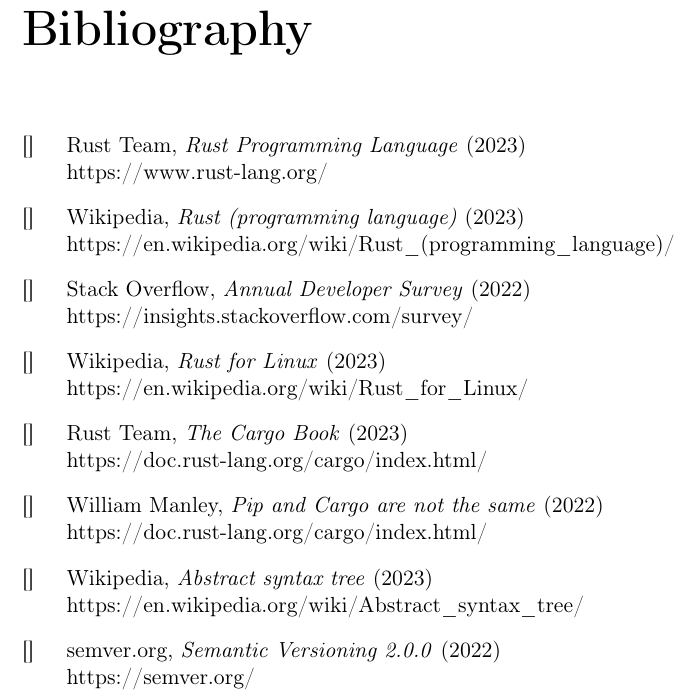
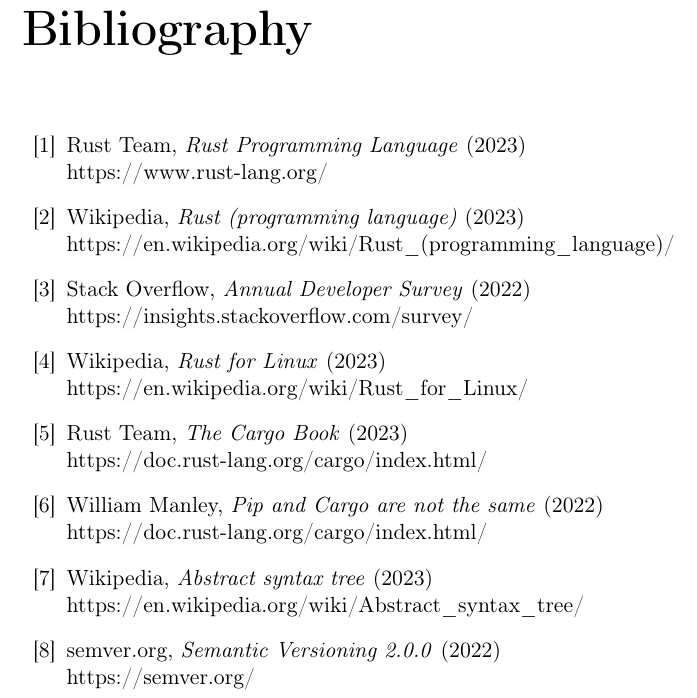
Before and after one commit to tonowak/bachelors-thesis, a LaTeX thesis (thesis-en.tex): part of page 27 of 29, cut so that both start at the same text. Compiled offline with pdfLaTeX.

Commit message:
Correct the bibliography

```diff
--- a/thesis-en.tex
+++ b/thesis-en.tex
@@ -571,35 +571,35 @@
 % \bibitem[Bea65]{beaman} Juliusz Beaman, \textit{Morbidity of the Jolly
 %     function}, Mathematica Absurdica, 117 (1965) 338--9.
 
-\bibitem[]{Rust-1} Rust Team,
+\bibitem{Rust-1} Rust Team,
 	\textit{Rust Programming Language} (2023) \\
 	https://www.rust-lang.org/
 
-\bibitem[]{Rust-2} Wikipedia,
+\bibitem{Rust-2} Wikipedia,
 	\textit{Rust (programming language)} (2023) \\
 	https://en.wikipedia.org/wiki/Rust\_(programming\_language)/
 
-\bibitem[]{survey} Stack Overflow,
+\bibitem{survey} Stack Overflow,
 	\textit{Annual Developer Survey} (2022) \\
 	https://insights.stackoverflow.com/survey/
 
-\bibitem[]{Rust-for-Linux} Wikipedia,
+\bibitem{Rust-for-Linux} Wikipedia,
 	\textit{Rust for Linux} (2023) \\
 	https://en.wikipedia.org/wiki/Rust\_for\_Linux/
 
-\bibitem[]{Cargo} Rust Team,
+\bibitem{Cargo} Rust Team,
 	\textit{The Cargo Book} (2023) \\
 	https://doc.rust-lang.org/cargo/index.html/
 
-\bibitem[]{Cargo-vs-pip} William Manley,
+\bibitem{Cargo-vs-pip} William Manley,
 	\textit{Pip and Cargo are not the same} (2022) \\
 	https://doc.rust-lang.org/cargo/index.html/
 
-\bibitem[]{Abstract-Syntax-Tree} Wikipedia,
+\bibitem{Abstract-Syntax-Tree} Wikipedia,
 	\textit{Abstract syntax tree} (2023) \\
 	https://en.wikipedia.org/wiki/Abstract\_syntax\_tree/
 
-\bibitem[]{Semantic-Versioning} semver.org,
+\bibitem{Semantic-Versioning} semver.org,
 	\textit{Semantic Versioning 2.0.0} (2022) \\
 	https://semver.org/
 
```
